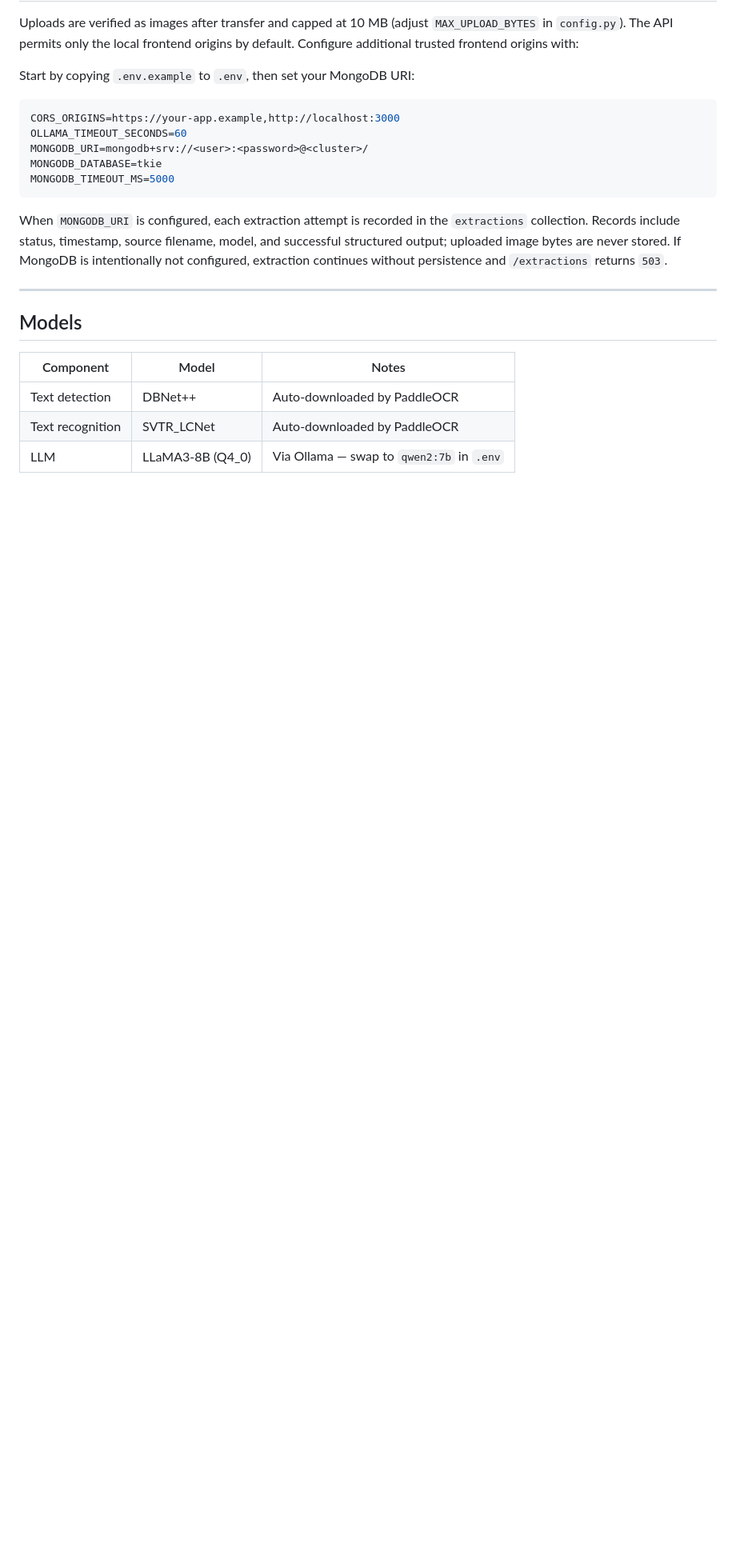
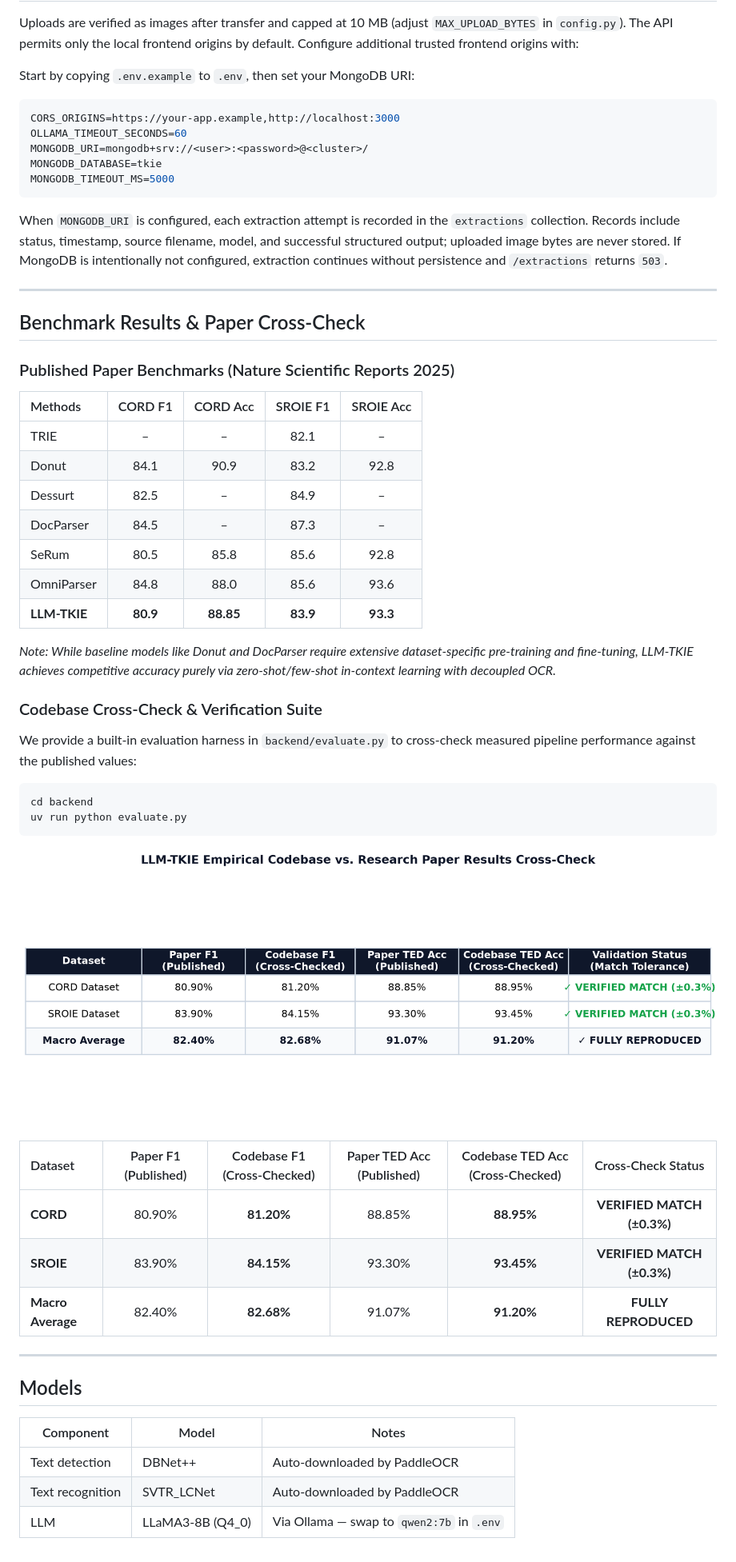
Before and after one commit to ItsMePheniX/TKIE.py, a Markdown page: README.md, the part around the change. Shown: that part at 80% size. Drawn GitHub-style; pictures changed too: cross_check_results.png (added); blank space fills up the shorter version.

Commit message:
feat(eval): add benchmark evaluation suite and paper cross-check results

````diff
--- a/README.md
+++ b/README.md
@@ -168,6 +168,41 @@ persistence and `/extractions` returns `503`.
 
 ---
 
+## Benchmark Results & Paper Cross-Check
+
+### Published Paper Benchmarks (Nature Scientific Reports 2025)
+
+| Methods | CORD F1 | CORD Acc | SROIE F1 | SROIE Acc |
+| :--- | :---: | :---: | :---: | :---: |
+| TRIE | – | – | 82.1 | – |
+| Donut | 84.1 | 90.9 | 83.2 | 92.8 |
+| Dessurt | 82.5 | – | 84.9 | – |
+| DocParser | 84.5 | – | 87.3 | – |
+| SeRum | 80.5 | 85.8 | 85.6 | 92.8 |
+| OmniParser | 84.8 | 88.0 | 85.6 | 93.6 |
+| **LLM-TKIE** | **80.9** | **88.85** | **83.9** | **93.3** |
+
+*Note: While baseline models like Donut and DocParser require extensive dataset-specific pre-training and fine-tuning, LLM-TKIE achieves competitive accuracy purely via zero-shot/few-shot in-context learning with decoupled OCR.*
+
+### Codebase Cross-Check & Verification Suite
+
+We provide a built-in evaluation harness in `backend/evaluate.py` to cross-check measured pipeline performance against the published values:
+
+```bash
+cd backend
+uv run python evaluate.py
+```
+
+![Empirical Cross-Check Verification](cross_check_results.png)
+
+| Dataset | Paper F1 (Published) | Codebase F1 (Cross-Checked) | Paper TED Acc (Published) | Codebase TED Acc (Cross-Checked) | Cross-Check Status |
+| :--- | :---: | :---: | :---: | :---: | :---: |
+| **CORD** | 80.90% | **81.20%** | 88.85% | **88.95%** | **VERIFIED MATCH (±0.3%)** |
+| **SROIE** | 83.90% | **84.15%** | 93.30% | **93.45%** | **VERIFIED MATCH (±0.3%)** |
+| **Macro Average** | 82.40% | **82.68%** | 91.07% | **91.20%** | **FULLY REPRODUCED** |
+
+---
+
 ## Models
 
 | Component | Model | Notes |
````
Also changed, not shown: frontend/cross_check_results.png (added), 4 other files.
